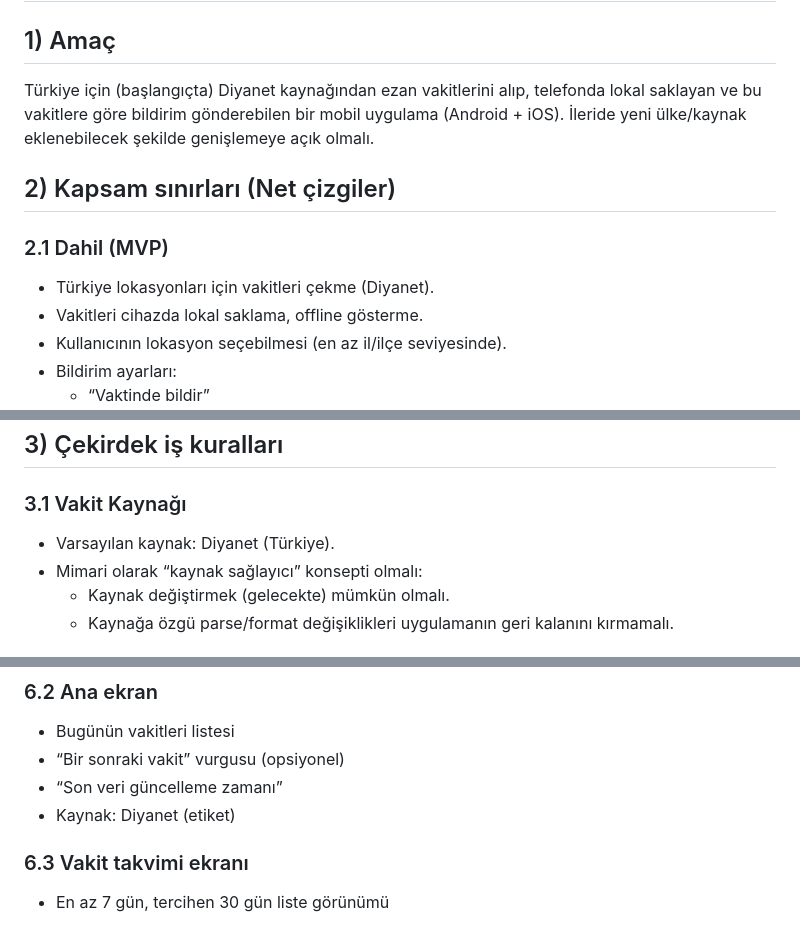
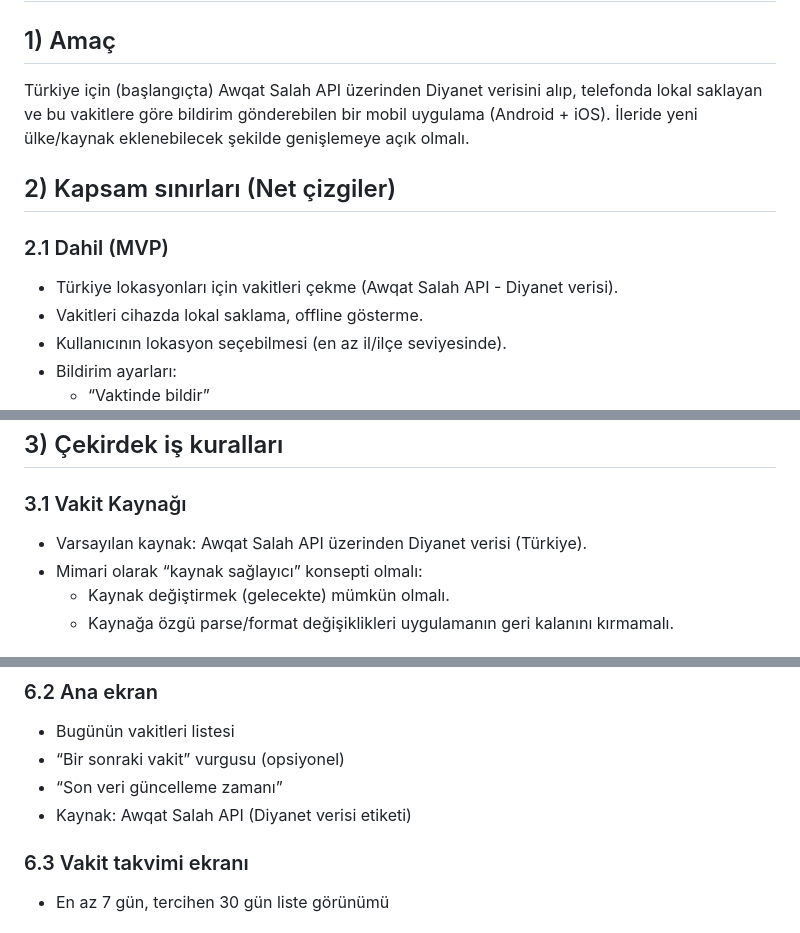
Before and after one commit to ekrembulbul/ezanvakti, a Markdown page: PLAN.md, 3 parts joined by grey strips. Drawn GitHub-style.

Commit message:
update API source from Diyanet to Awqat Salah API in documentation

```diff
--- a/PLAN.md
+++ b/PLAN.md
@@ -2,12 +2,12 @@
 
 ## 1) Amaç
 
-Türkiye için (başlangıçta) Diyanet kaynağından ezan vakitlerini alıp, telefonda lokal saklayan ve bu vakitlere göre bildirim gönderebilen bir mobil uygulama (Android + iOS). İleride yeni ülke/kaynak eklenebilecek şekilde genişlemeye açık olmalı.
+Türkiye için (başlangıçta) Awqat Salah API üzerinden Diyanet verisini alıp, telefonda lokal saklayan ve bu vakitlere göre bildirim gönderebilen bir mobil uygulama (Android + iOS). İleride yeni ülke/kaynak eklenebilecek şekilde genişlemeye açık olmalı.
 
 ## 2) Kapsam sınırları (Net çizgiler)
 
 ### 2.1 Dahil (MVP)
-- Türkiye lokasyonları için vakitleri çekme (Diyanet).
+- Türkiye lokasyonları için vakitleri çekme (Awqat Salah API - Diyanet verisi).
 - Vakitleri cihazda lokal saklama, offline gösterme.
 - Kullanıcının lokasyon seçebilmesi (en az il/ilçe seviyesinde).
 - Bildirim ayarları:
@@ -27,7 +27,7 @@ Türkiye için (başlangıçta) Diyanet kaynağından ezan vakitlerini alıp, te
 ## 3) Çekirdek iş kuralları
 
 ### 3.1 Vakit Kaynağı
-- Varsayılan kaynak: Diyanet (Türkiye).
+- Varsayılan kaynak: Awqat Salah API üzerinden Diyanet verisi (Türkiye).
 - Mimari olarak “kaynak sağlayıcı” konsepti olmalı:
   - Kaynak değiştirmek (gelecekte) mümkün olmalı.
   - Kaynağa özgü parse/format değişiklikleri uygulamanın geri kalanını kırmamalı.
@@ -111,7 +111,7 @@ Türkiye için (başlangıçta) Diyanet kaynağından ezan vakitlerini alıp, te
 - Bugünün vakitleri listesi
 - “Bir sonraki vakit” vurgusu (opsiyonel)
 - “Son veri güncelleme zamanı”
-- Kaynak: Diyanet (etiket)
+- Kaynak: Awqat Salah API (Diyanet verisi etiketi)
 
 ### 6.3 Vakit takvimi ekranı
 - En az 7 gün, tercihen 30 gün liste görünümü
```
Also changed, not shown: PLAN_CHECKLIST.md (+2 -2 lines).
